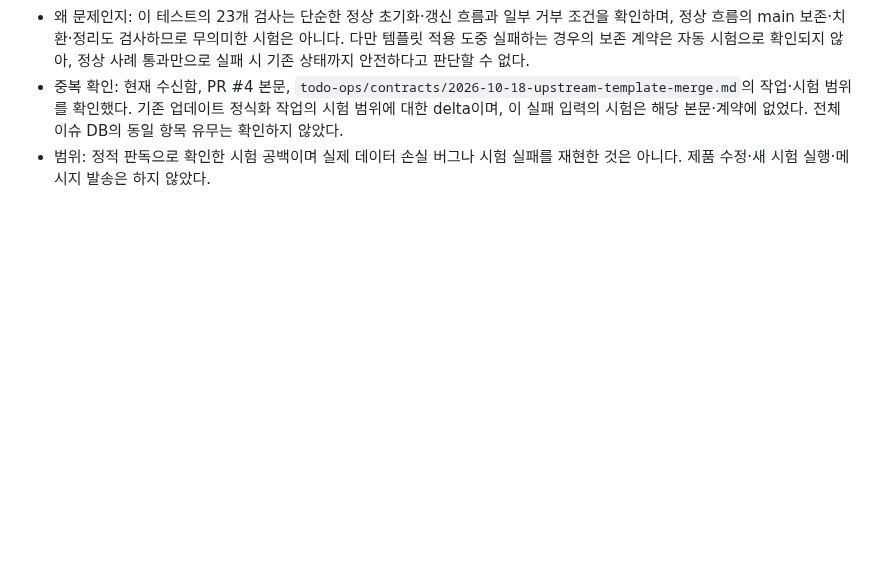
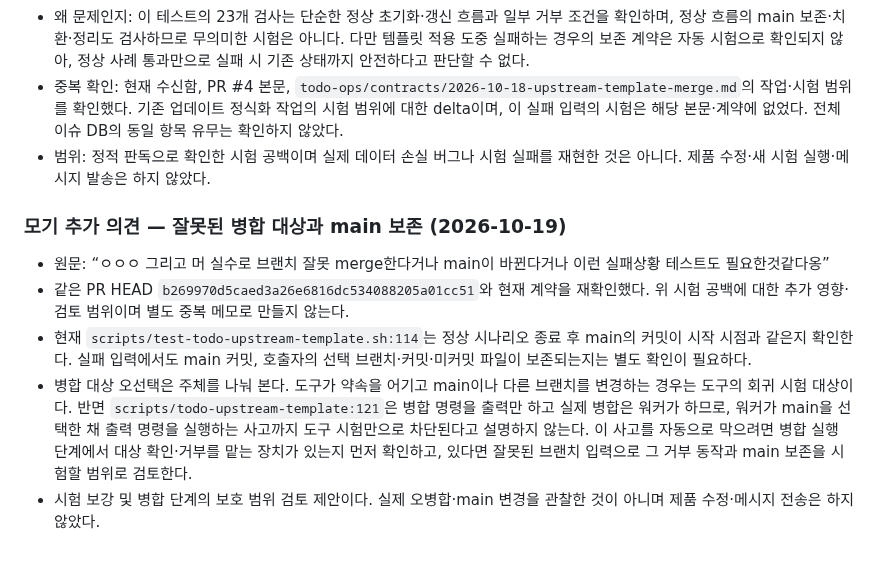
Before and after one commit to samkimpepper/mogi-cards, a Markdown page: master-delivery-memos.md, the part around the change. GitHub-like rendering; blank space fills up the shorter version.

Commit message:
docs: add wrong-target merge and main preservation concerns

```diff
--- a/master-delivery-memos.md
+++ b/master-delivery-memos.md
@@ -16,3 +16,11 @@
 - 왜 문제인지: 이 테스트의 23개 검사는 단순한 정상 초기화·갱신 흐름과 일부 거부 조건을 확인하며, 정상 흐름의 main 보존·치환·정리도 검사하므로 무의미한 시험은 아니다. 다만 템플릿 적용 도중 실패하는 경우의 보존 계약은 자동 시험으로 확인되지 않아, 정상 사례 통과만으로 실패 시 기존 상태까지 안전하다고 판단할 수 없다.
 - 중복 확인: 현재 수신함, PR #4 본문, `todo-ops/contracts/2026-10-18-upstream-template-merge.md`의 작업·시험 범위를 확인했다. 기존 업데이트 정식화 작업의 시험 범위에 대한 delta이며, 이 실패 입력의 시험은 해당 본문·계약에 없었다. 전체 이슈 DB의 동일 항목 유무는 확인하지 않았다.
 - 범위: 정적 판독으로 확인한 시험 공백이며 실제 데이터 손실 버그나 시험 실패를 재현한 것은 아니다. 제품 수정·새 시험 실행·메시지 발송은 하지 않았다.
+
+### 모기 추가 의견 — 잘못된 병합 대상과 main 보존 (2026-10-19)
+
+- 원문: “ㅇㅇㅇ 그리고 머 실수로 브랜치 잘못 merge한다거나 main이 바뀐다거나 이런 실패상황 테스트도 필요한것같다옹”
+- 같은 PR HEAD `b269970d5caed3a26e6816dc534088205a01cc51`와 현재 계약을 재확인했다. 위 시험 공백에 대한 추가 영향·검토 범위이며 별도 중복 메모로 만들지 않는다.
+- 현재 `scripts/test-todo-upstream-template.sh:114`는 정상 시나리오 종료 후 main의 커밋이 시작 시점과 같은지 확인한다. 실패 입력에서도 main 커밋, 호출자의 선택 브랜치·커밋·미커밋 파일이 보존되는지는 별도 확인이 필요하다.
+- 병합 대상 오선택은 주체를 나눠 본다. 도구가 약속을 어기고 main이나 다른 브랜치를 변경하는 경우는 도구의 회귀 시험 대상이다. 반면 `scripts/todo-upstream-template:121`은 병합 명령을 출력만 하고 실제 병합은 워커가 하므로, 워커가 main을 선택한 채 출력 명령을 실행하는 사고까지 도구 시험만으로 차단된다고 설명하지 않는다. 이 사고를 자동으로 막으려면 병합 실행 단계에서 대상 확인·거부를 맡는 장치가 있는지 먼저 확인하고, 있다면 잘못된 브랜치 입력으로 그 거부 동작과 main 보존을 시험할 범위로 검토한다.
+- 시험 보강 및 병합 단계의 보호 범위 검토 제안이다. 실제 오병합·main 변경을 관찰한 것이 아니며 제품 수정·메시지 전송은 하지 않았다.
```
